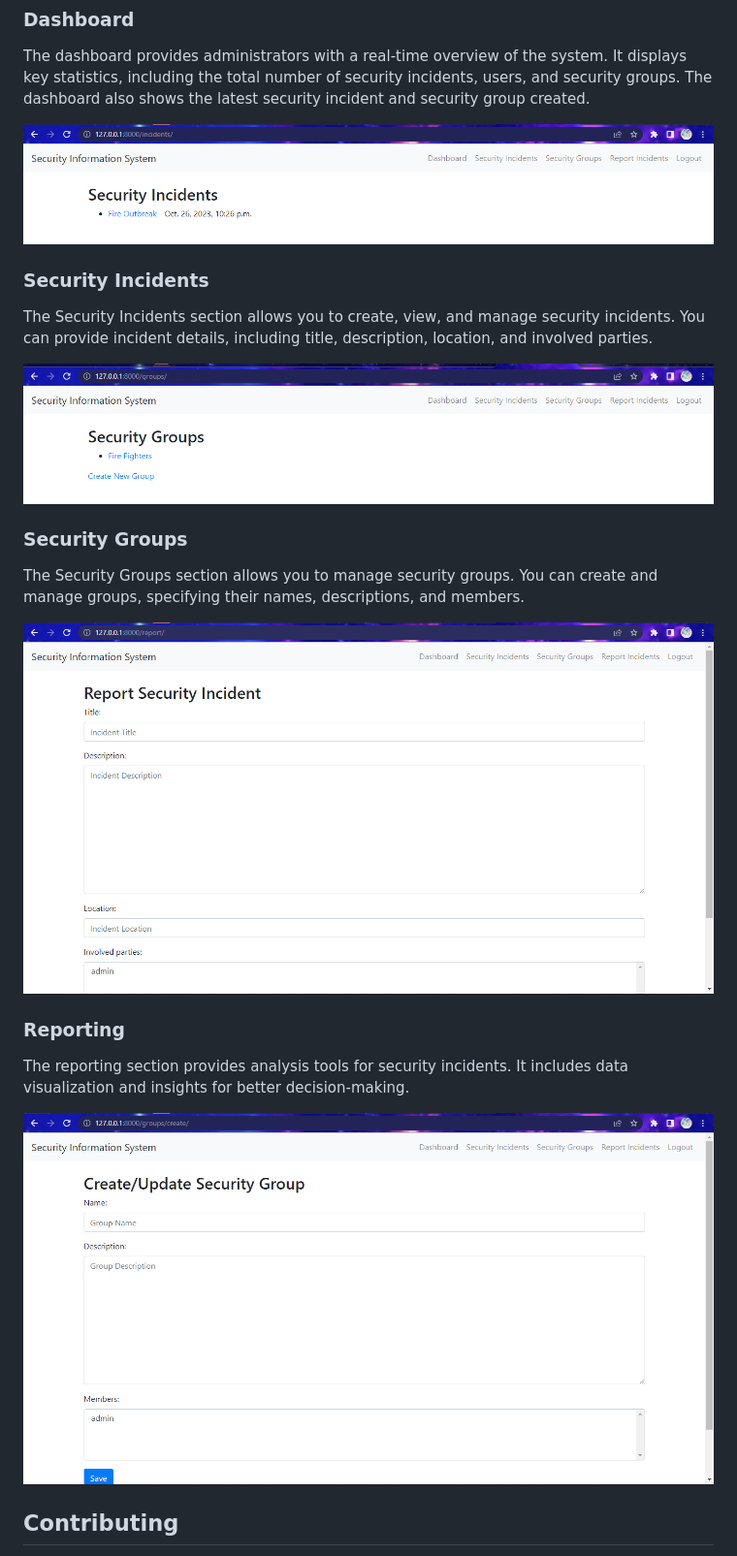
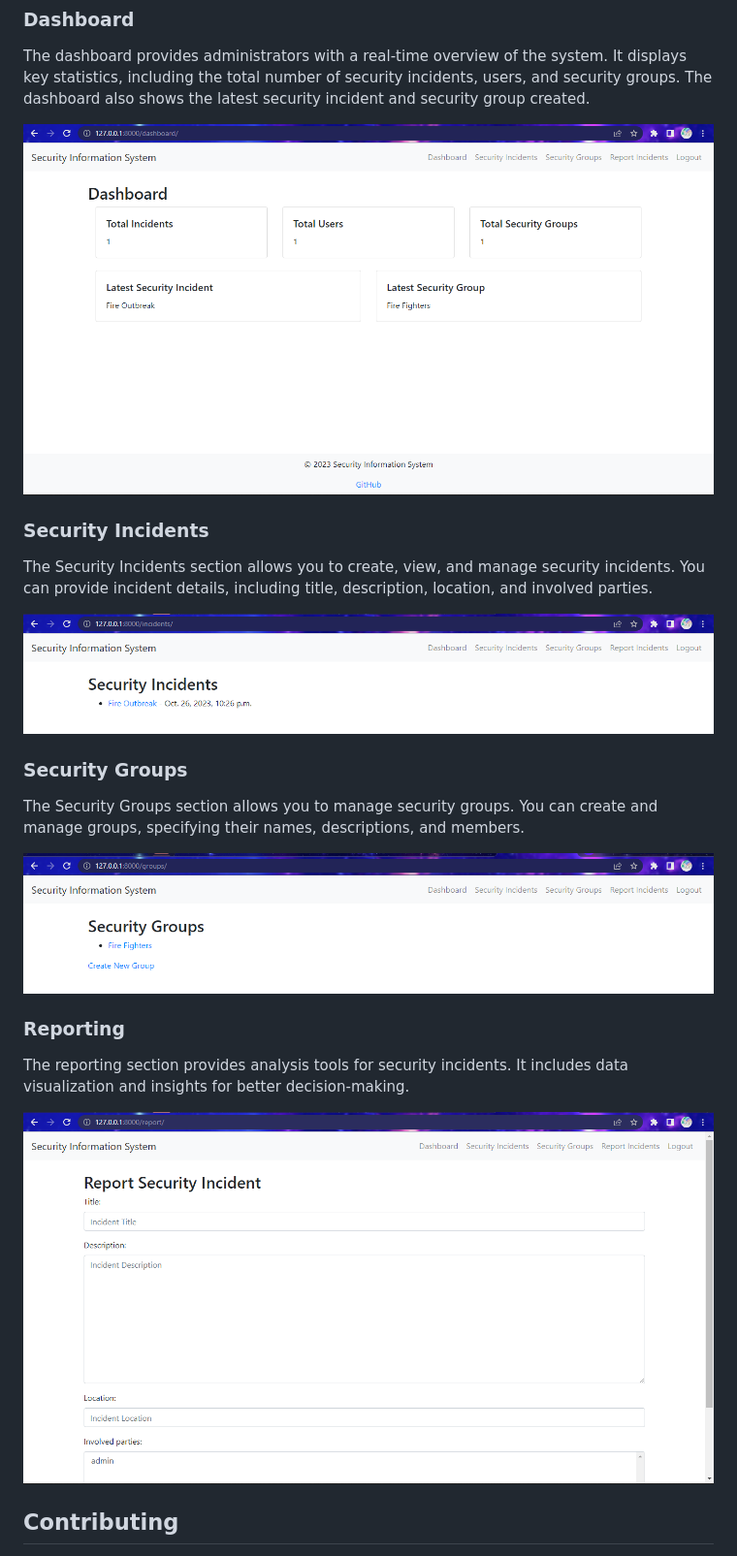
Before and after one commit to Levi-Chinecherem/security-information-system, a Markdown page: README.md, the part around the change. Shown: that part at 97% size. Rendered like a GitHub page; pictures changed too: sample_outputs/dashboard.png (added).

Commit message:
v1 updated readme

```diff
--- a/README.md
+++ b/README.md
@@ -74,25 +74,25 @@ The Security Information System consists of the following components:
 
 The dashboard provides administrators with a real-time overview of the system. It displays key statistics, including the total number of security incidents, users, and security groups. The dashboard also shows the latest security incident and security group created.
 
-![Dashboard Screenshot](https://github.com/Levi-Chinecherem/security-information-system/blob/main/sample_outputs/p2.png)
+![Dashboard Screenshot](https://github.com/Levi-Chinecherem/security-information-system/blob/main/sample_outputs/dashboard.png)
 
 ### Security Incidents
 
 The Security Incidents section allows you to create, view, and manage security incidents. You can provide incident details, including title, description, location, and involved parties.
 
-![Security Incidents Screenshot](https://github.com/Levi-Chinecherem/security-information-system/blob/main/sample_outputs/p3.png)
+![Security Incidents Screenshot](https://github.com/Levi-Chinecherem/security-information-system/blob/main/sample_outputs/p2.png)
 
 ### Security Groups
 
 The Security Groups section allows you to manage security groups. You can create and manage groups, specifying their names, descriptions, and members.
 
-![Security Groups Screenshot](https://github.com/Levi-Chinecherem/security-information-system/blob/main/sample_outputs/p4.png)
+![Security Groups Screenshot](https://github.com/Levi-Chinecherem/security-information-system/blob/main/sample_outputs/p3.png)
 
 ### Reporting
 
 The reporting section provides analysis tools for security incidents. It includes data visualization and insights for better decision-making.
 
-![Reporting Screenshot](https://github.com/Levi-Chinecherem/security-information-system/blob/main/sample_outputs/p5.png)
+![Reporting Screenshot](https://github.com/Levi-Chinecherem/security-information-system/blob/main/sample_outputs/p4.png)
 
 ## Contributing
 
```
